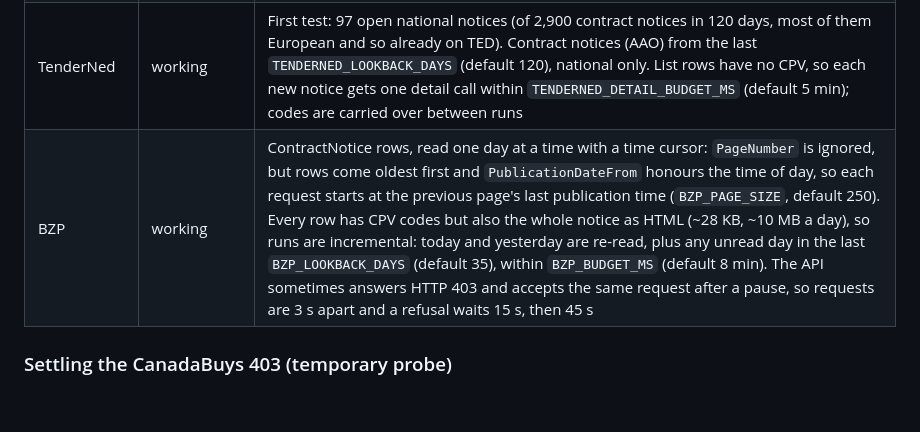
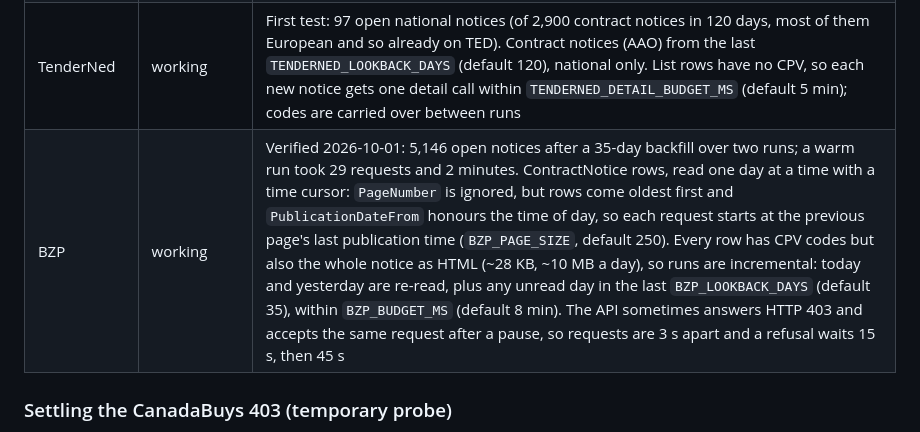
Before and after one commit to CreationNode/Tender-Finder, a Markdown page: README.md, the part around the change. Drawn GitHub-style; blank space fills up the shorter version.

Commit message:
Record verified Poland numbers and Italy's status
Co-Authored-By: Claude Opus 5.5 (1M context) <noreply@anthropic.com>
Claude-Session: https://claude.ai/code/session_013yWEtVCsbtSwTzkuZqpZCA

```diff
--- a/README.md
+++ b/README.md
@@ -137,7 +137,7 @@ the previous index. Set a calendar reminder anyway.
 | PLACSP | working, slowly | open-data ATOM change log. Measured from GitHub: ~130 KB/s per connection and ~15 MB per full page, so ~115 s a page and ~8 pages in the 15-minute budget (`PLACSP_BUDGET_MS`, per-page deadline `PLACSP_PAGE_TIMEOUT_MS` 240 s). The head keeps the index current; coverage converges within one bidding window (2 to 4 weeks), helped by a 14-day backfill. Newest state per contract folder wins; only status PUB is kept |
 | PNCP | working | ~27,000 open procurements, 50 per page (the API rejects larger pages). Each run reads the newest pages, then continues a ring cursor through the rest within `PNCP_BUDGET_MS` (default 12 min, about 200 pages; the full ring takes about three days). Expect an index of roughly 10 MB. Titles are Portuguese with no CPV: English searches match through the `pt` terms in `data/cpv-map.json` |
 | TenderNed | working | First test: 97 open national notices (of 2,900 contract notices in 120 days, most of them European and so already on TED). Contract notices (AAO) from the last `TENDERNED_LOOKBACK_DAYS` (default 120), national only. List rows have no CPV, so each new notice gets one detail call within `TENDERNED_DETAIL_BUDGET_MS` (default 5 min); codes are carried over between runs |
-| BZP | working | ContractNotice rows, read one day at a time with a time cursor: `PageNumber` is ignored, but rows come oldest first and `PublicationDateFrom` honours the time of day, so each request starts at the previous page's last publication time (`BZP_PAGE_SIZE`, default 250). Every row has CPV codes but also the whole notice as HTML (~28 KB, ~10 MB a day), so runs are incremental: today and yesterday are re-read, plus any unread day in the last `BZP_LOOKBACK_DAYS` (default 35), within `BZP_BUDGET_MS` (default 8 min). The API sometimes answers HTTP 403 and accepts the same request after a pause, so requests are 3 s apart and a refusal waits 15 s, then 45 s |
+| BZP | working | Verified 2026-10-01: 5,146 open notices after a 35-day backfill over two runs; a warm run took 29 requests and 2 minutes. ContractNotice rows, read one day at a time with a time cursor: `PageNumber` is ignored, but rows come oldest first and `PublicationDateFrom` honours the time of day, so each request starts at the previous page's last publication time (`BZP_PAGE_SIZE`, default 250). Every row has CPV codes but also the whole notice as HTML (~28 KB, ~10 MB a day), so runs are incremental: today and yesterday are re-read, plus any unread day in the last `BZP_LOOKBACK_DAYS` (default 35), within `BZP_BUDGET_MS` (default 8 min). The API sometimes answers HTTP 403 and accepts the same request after a pause, so requests are 3 s apart and a refusal waits 15 s, then 45 s |
 
 ### Settling the CanadaBuys 403 (temporary probe)
 
```
Also changed, not shown: HANDOFF.md (+2 -2 lines).
